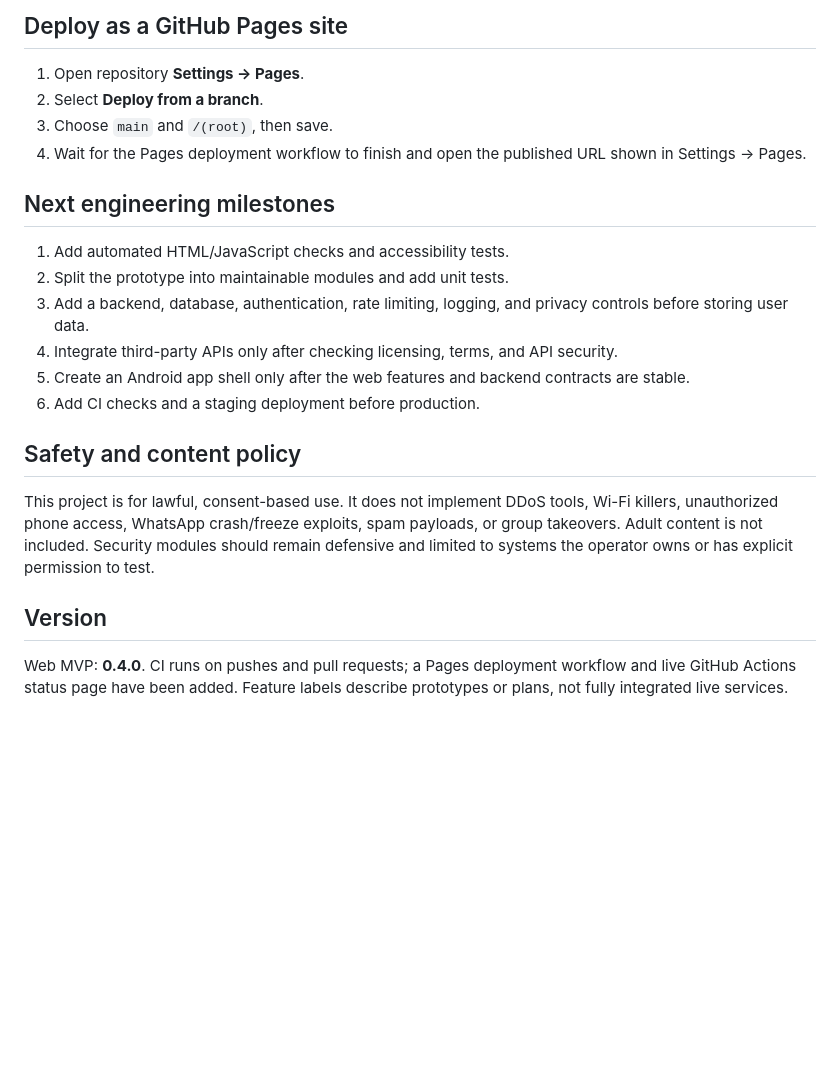
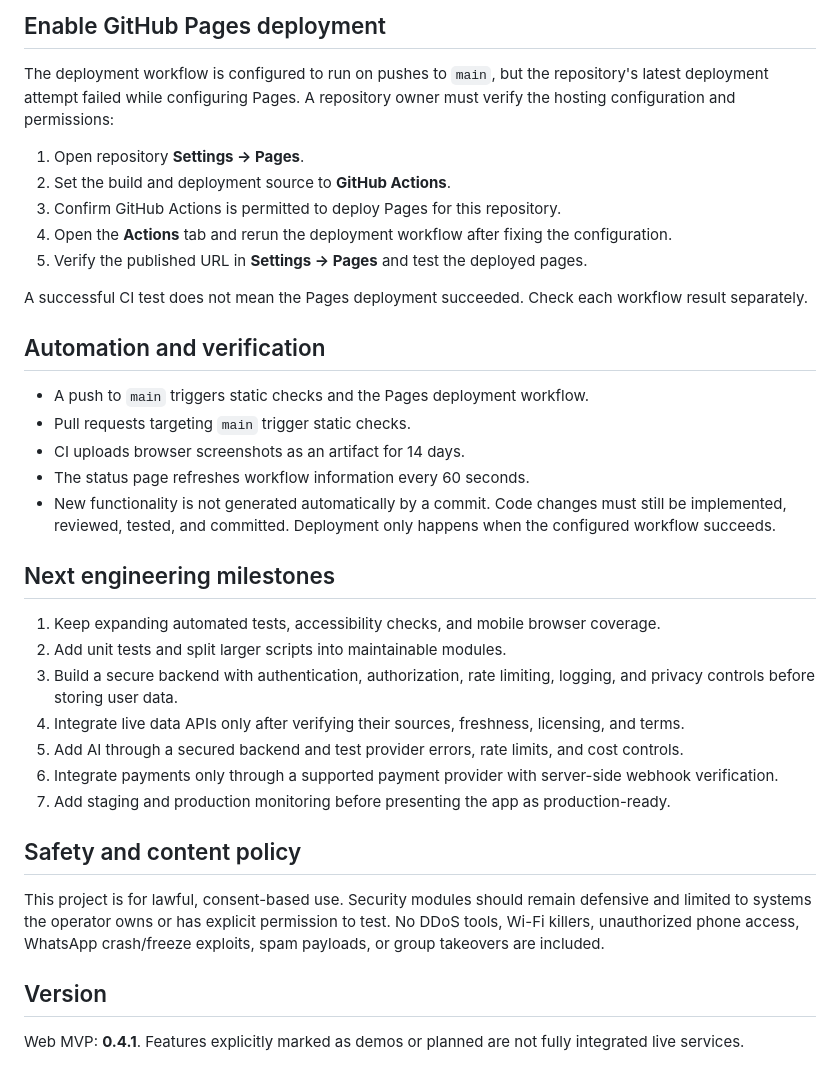
Before and after one commit to nararyajayautamagroub/Nexovonarsa-SuperApp, a Markdown page: README.md, the part around one of its changes. GitHub-like rendering; blank space fills up the shorter version.

```diff
--- a/README.md
+++ b/README.md
@@ -51,24 +59,38 @@ Open `index.html` in a modern browser. The home page links to `store.html` and `
 
-## Deploy as a GitHub Pages site
+## Enable GitHub Pages deployment
+
+The deployment workflow is configured to run on pushes to `main`, but the repository's latest deployment attempt failed while configuring Pages. A repository owner must verify the hosting configuration and permissions:
 
 1. Open repository **Settings → Pages**.
-2. Select **Deploy from a branch**.
-3. Choose `main` and `/(root)`, then save.
-4. Wait for the Pages deployment workflow to finish and open the published URL shown in Settings → Pages.
+2. Set the build and deployment source to **GitHub Actions**.
+3. Confirm GitHub Actions is permitted to deploy Pages for this repository.
+4. Open the **Actions** tab and rerun the deployment workflow after fixing the configuration.
+5. Verify the published URL in **Settings → Pages** and test the deployed pages.
+
+A successful CI test does not mean the Pages deployment succeeded. Check each workflow result separately.
+
+## Automation and verification
+
+- A push to `main` triggers static checks and the Pages deployment workflow.
+- Pull requests targeting `main` trigger static checks.
+- CI uploads browser screenshots as an artifact for 14 days.
+- The status page refreshes workflow information every 60 seconds.
+- New functionality is not generated automatically by a commit. Code changes must still be implemented, reviewed, tested, and committed. Deployment only happens when the configured workflow succeeds.
 
 ## Next engineering milestones
 
-1. Add automated HTML/JavaScript checks and accessibility tests.
-2. Split the prototype into maintainable modules and add unit tests.
-3. Add a backend, database, authentication, rate limiting, logging, and privacy controls before storing user data.
-4. Integrate third-party APIs only after checking licensing, terms, and API security.
-5. Create an Android app shell only after the web features and backend contracts are stable.
-6. Add CI checks and a staging deployment before production.
+1. Keep expanding automated tests, accessibility checks, and mobile browser coverage.
+2. Add unit tests and split larger scripts into maintainable modules.
+3. Build a secure backend with authentication, authorization, rate limiting, logging, and privacy controls before storing user data.
+4. Integrate live data APIs only after verifying their sources, freshness, licensing, and terms.
+5. Add AI through a secured backend and test provider errors, rate limits, and cost controls.
+6. Integrate payments only through a supported payment provider with server-side webhook verification.
+7. Add staging and production monitoring before presenting the app as production-ready.
 
 ## Safety and content policy
 
-This project is for lawful, consent-based use. It does not implement DDoS tools, Wi-Fi killers, unauthorized phone access, WhatsApp crash/freeze exploits, spam payloads, or group takeovers. Adult content is not included. Security modules should remain defensive and limited to systems the operator owns or has explicit permission to test.
+This project is for lawful, consent-based use. Security modules should remain defensive and limited to systems the operator owns or has explicit permission to test. No DDoS tools, Wi-Fi killers, unauthorized phone access, WhatsApp crash/freeze exploits, spam payloads, or group takeovers are included.
 
 ## Version
 
-Web MVP: **0.4.0**. CI runs on pushes and pull requests; a Pages deployment workflow and live GitHub Actions status page have been added. Feature labels describe prototypes or plans, not fully integrated live services.
+Web MVP: **0.4.1**. Features explicitly marked as demos or planned are not fully integrated live services.
```
Also changed, not shown: other parts of README.md (+39 -31 lines).
